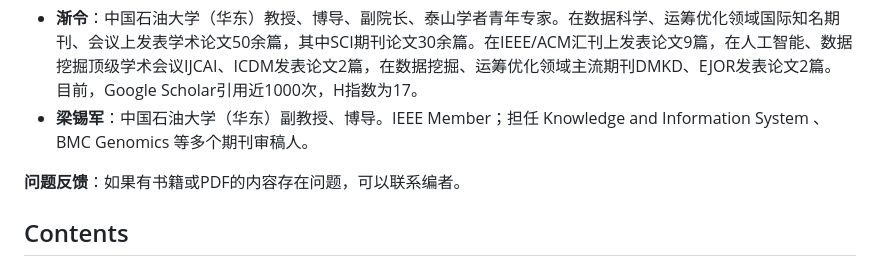
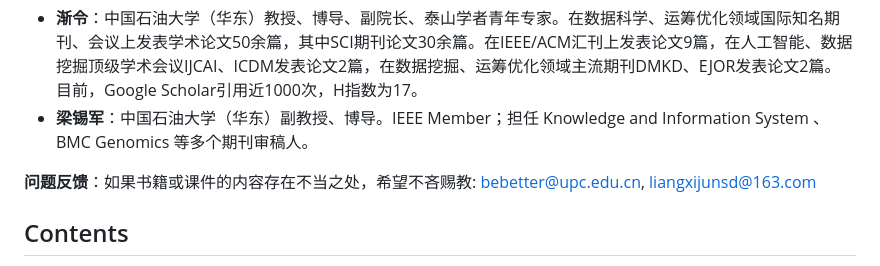
Before and after one commit to Isaac-QiXing/optimization-model-and-algorithm---based-on-python-implementation, a Markdown page: README.md, the part around the change printed below. Rendered like a GitHub page.

```diff
--- a/README.md
+++ b/README.md
@@ -13,7 +13,7 @@
 - **渐令**：中国石油大学（华东）教授、博导、副院长、泰山学者青年专家。在数据科学、运筹优化领域国际知名期刊、会议上发表学术论文50余篇，其中SCI期刊论文30余篇。在IEEE/ACM汇刊上发表论文9篇，在人工智能、数据挖掘顶级学术会议IJCAI、ICDM发表论文2篇，在数据挖掘、运筹优化领域主流期刊DMKD、EJOR发表论文2篇。目前，Google Scholar引用近1000次，H指数为17。
 - **梁锡军**：中国石油大学（华东）副教授、博导。IEEE Member；担任 Knowledge and Information System 、BMC Genomics 等多个期刊审稿人。
 
-**问题反馈**：如果有书籍或PDF的内容存在问题，可以联系编者。
+**问题反馈**：如果书籍或课件的内容存在不当之处，希望不吝赐教:   bebetter@upc.edu.cn, liangxijunsd@163.com
 
 
 
```
Also changed, not shown: other parts of README.md (+12 -0 lines).
